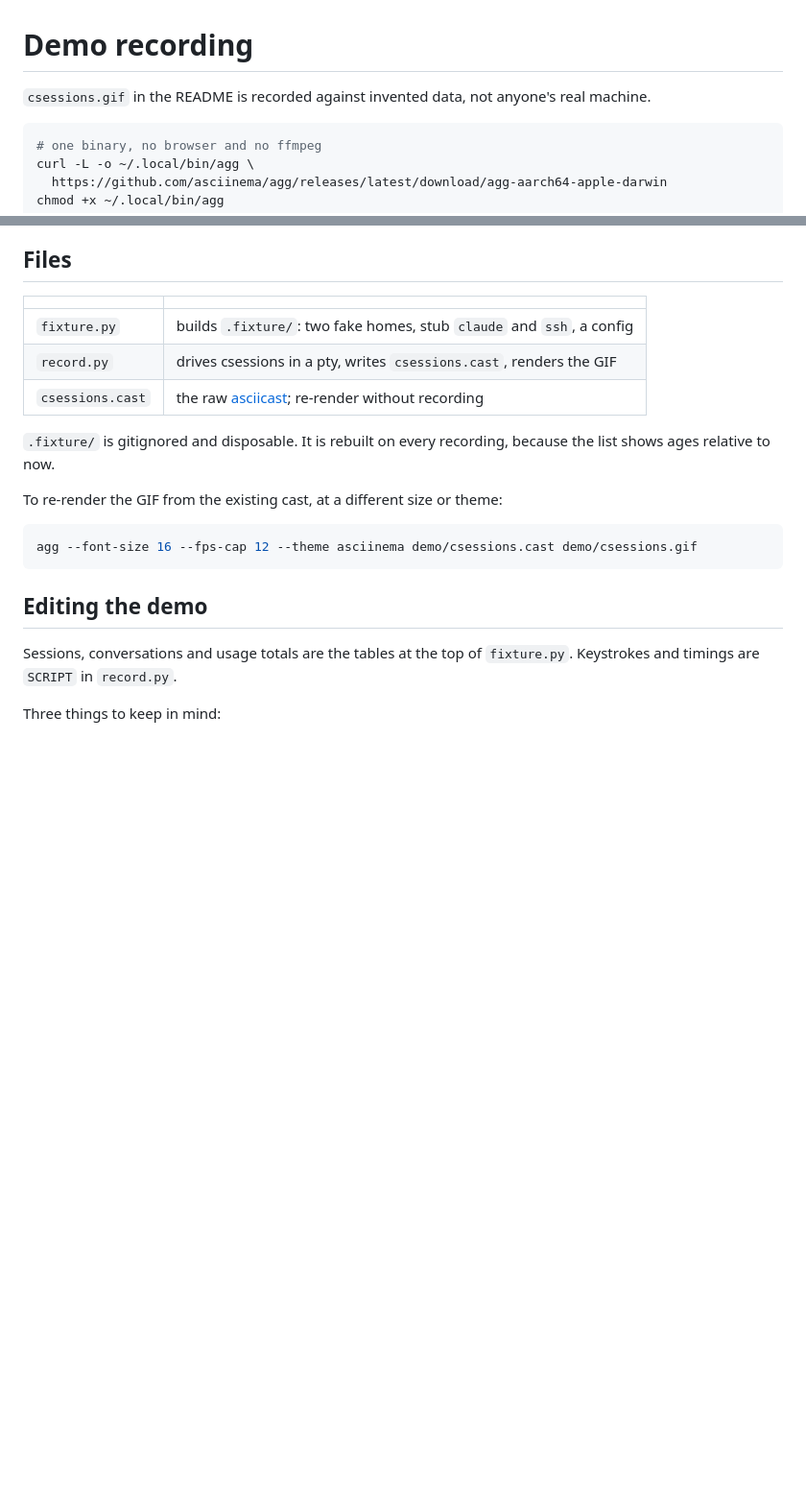
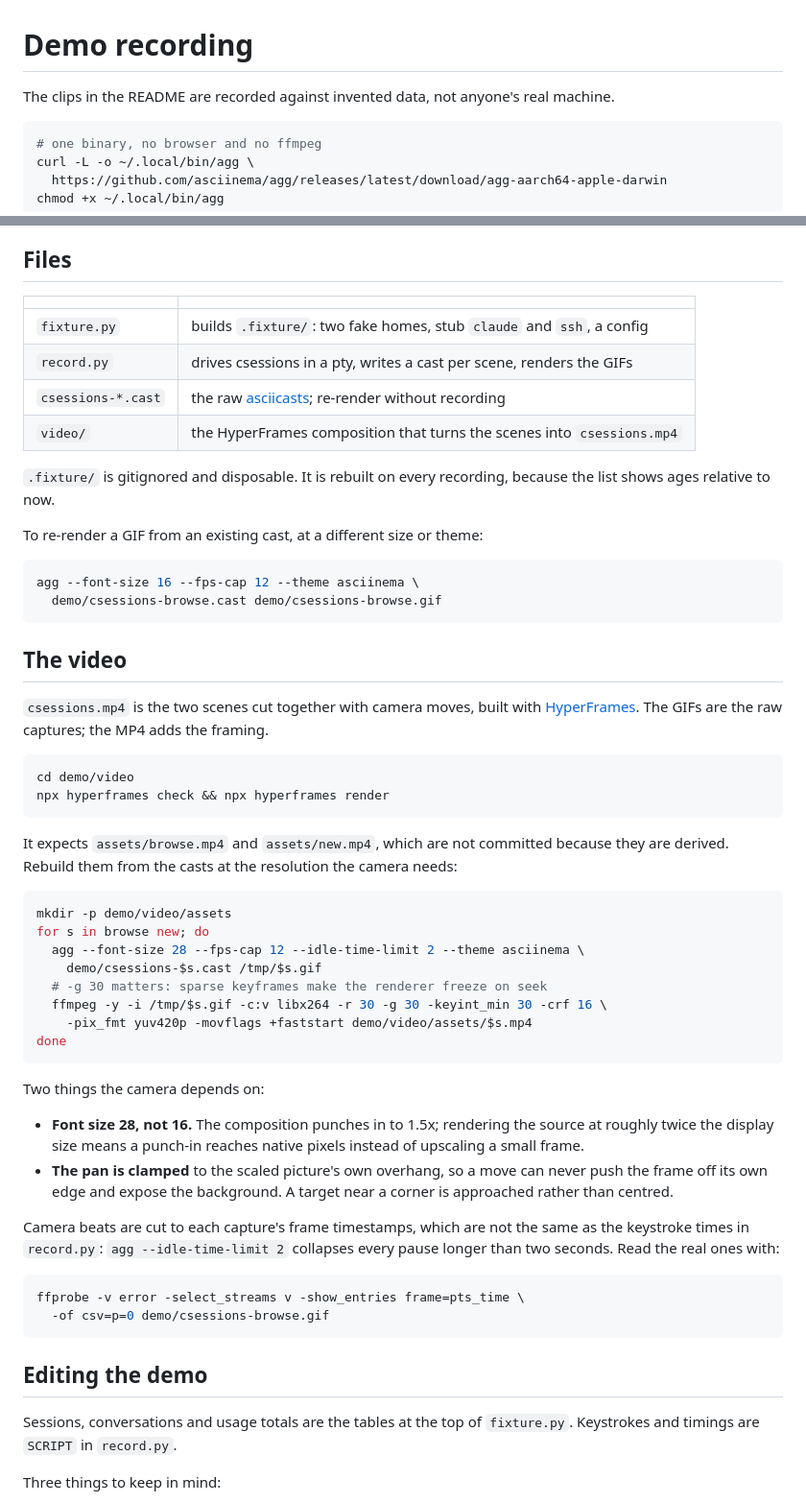
Before and after one commit to aryswisnu/csessions, a Markdown page: demo/README.md, 2 parts joined by grey strips. Shown at 96% size. Rendered like a GitHub page; blank space fills up the shorter version.

````diff
--- a/demo/README.md
+++ b/demo/README.md
@@ -1,7 +1,7 @@
 # Demo recording
 
-`csessions.gif` in the README is recorded against invented data, not anyone's
-real machine.
+The clips in the README are recorded against invented data, not anyone's real
+machine.
 
 ```sh
 # one binary, no browser and no ffmpeg
@@ -40,16 +40,62 @@ a contributor changing the UI can re-record without exposing their own work.
 | | |
 |---|---|
 | `fixture.py` | builds `.fixture/`: two fake homes, stub `claude` and `ssh`, a config |
-| `record.py` | drives csessions in a pty, writes `csessions.cast`, renders the GIF |
-| `csessions.cast` | the raw [asciicast](https://docs.asciinema.org); re-render without recording |
+| `record.py` | drives csessions in a pty, writes a cast per scene, renders the GIFs |
+| `csessions-*.cast` | the raw [asciicasts](https://docs.asciinema.org); re-render without recording |
+| `video/` | the HyperFrames composition that turns the scenes into `csessions.mp4` |
 
 `.fixture/` is gitignored and disposable. It is rebuilt on every recording,
 because the list shows ages relative to now.
 
-To re-render the GIF from the existing cast, at a different size or theme:
+To re-render a GIF from an existing cast, at a different size or theme:
 
 ```sh
-agg --font-size 16 --fps-cap 12 --theme asciinema demo/csessions.cast demo/csessions.gif
+agg --font-size 16 --fps-cap 12 --theme asciinema \
+  demo/csessions-browse.cast demo/csessions-browse.gif
+```
+
+## The video
+
+`csessions.mp4` is the two scenes cut together with camera moves, built with
+[HyperFrames](https://hyperframes.heygen.com). The GIFs are the raw captures;
+the MP4 adds the framing.
+
+```sh
+cd demo/video
+npx hyperframes check && npx hyperframes render
+```
+
+It expects `assets/browse.mp4` and `assets/new.mp4`, which are not committed
+because they are derived. Rebuild them from the casts at the resolution the
+camera needs:
+
+```sh
+mkdir -p demo/video/assets
+for s in browse new; do
+  agg --font-size 28 --fps-cap 12 --idle-time-limit 2 --theme asciinema \
+    demo/csessions-$s.cast /tmp/$s.gif
+  # -g 30 matters: sparse keyframes make the renderer freeze on seek
+  ffmpeg -y -i /tmp/$s.gif -c:v libx264 -r 30 -g 30 -keyint_min 30 -crf 16 \
+    -pix_fmt yuv420p -movflags +faststart demo/video/assets/$s.mp4
+done
+```
+
+Two things the camera depends on:
+
+- **Font size 28, not 16.** The composition punches in to 1.5x; rendering the
+  source at roughly twice the display size means a punch-in reaches native
+  pixels instead of upscaling a small frame.
+- **The pan is clamped** to the scaled picture's own overhang, so a move can
+  never push the frame off its own edge and expose the background. A target
+  near a corner is approached rather than centred.
+
+Camera beats are cut to each capture's frame timestamps, which are not the
+same as the keystroke times in `record.py`: `agg --idle-time-limit 2` collapses
+every pause longer than two seconds. Read the real ones with:
+
+```sh
+ffprobe -v error -select_streams v -show_entries frame=pts_time \
+  -of csv=p=0 demo/csessions-browse.gif
 ```
 
 ## Editing the demo
````
Also changed, not shown: README.md (+5 -1 lines), demo/video/BRIEF.md (added, +34 -0 lines), demo/csessions-browse.gif (added), demo/csessions-new.gif (added), demo/csessions.gif (deleted), 11 other files.
